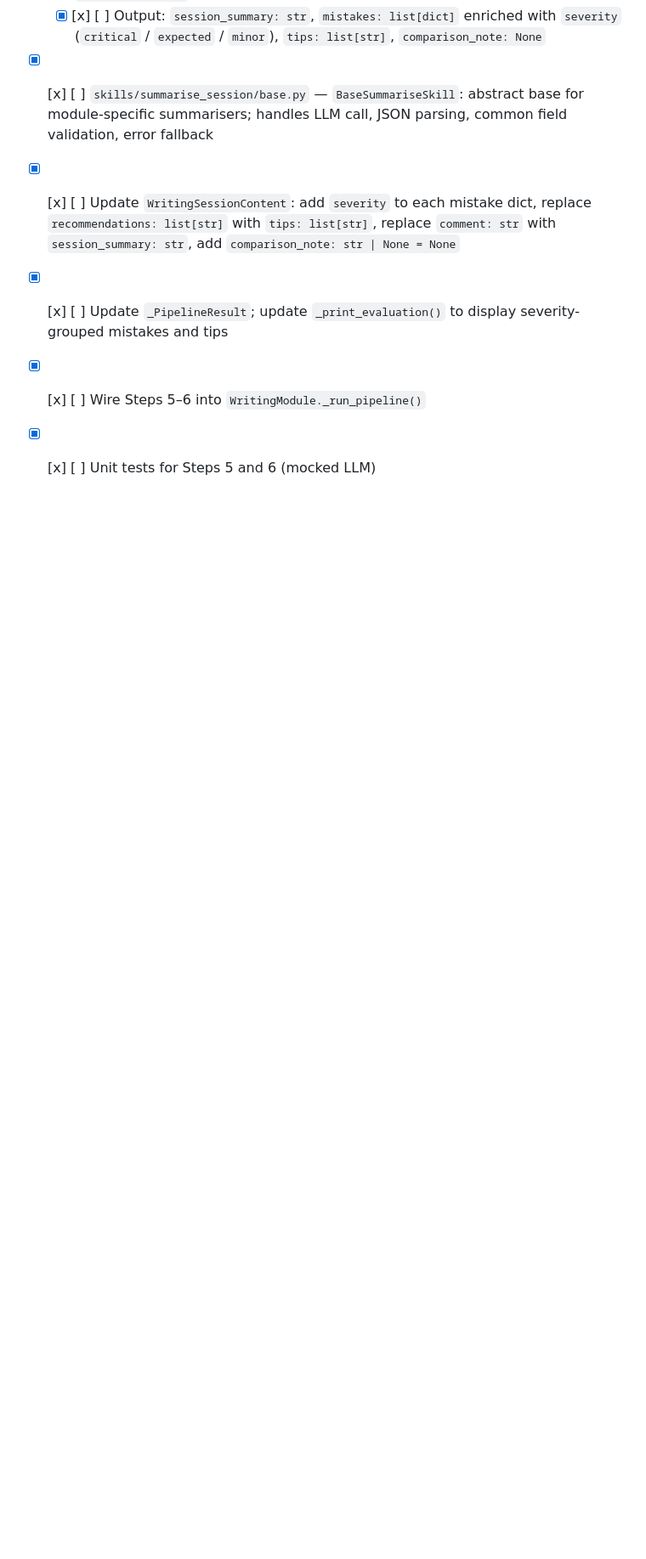
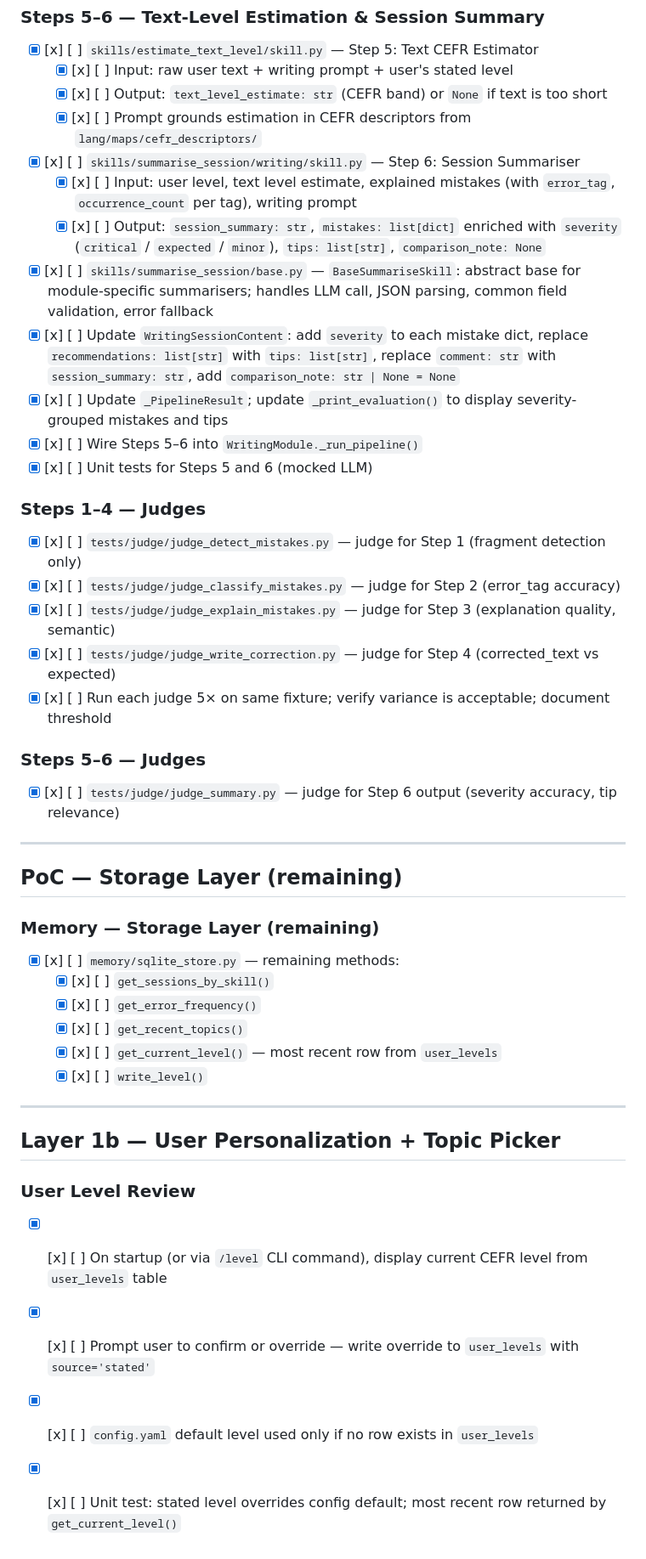
Before and after one commit to cookieTroll/language-tutor, a Markdown page: docs/CHECKLIST_FINISHED.md, the part around the change. Shown at 85% size. GitHub-like rendering; blank space fills up the shorter version.

```diff
--- a/docs/CHECKLIST_FINISHED.md
+++ b/docs/CHECKLIST_FINISHED.md
@@ -161,3 +161,35 @@ Items with at least two sign-offs (Validated + optionally Finished). Pulled from
 - [x] [x] [ ] Update `_PipelineResult`; update `_print_evaluation()` to display severity-grouped mistakes and tips
 - [x] [x] [ ] Wire Steps 5–6 into `WritingModule._run_pipeline()`
 - [x] [x] [ ] Unit tests for Steps 5 and 6 (mocked LLM)
+
+### Steps 1–4 — Judges
+- [x] [x] [ ] `tests/judge/judge_detect_mistakes.py` — judge for Step 1 (fragment detection only)
+- [x] [x] [ ] `tests/judge/judge_classify_mistakes.py` — judge for Step 2 (error_tag accuracy)
+- [x] [x] [ ] `tests/judge/judge_explain_mistakes.py` — judge for Step 3 (explanation quality, semantic)
+- [x] [x] [ ] `tests/judge/judge_write_correction.py` — judge for Step 4 (corrected_text vs expected)
+- [x] [x] [ ] Run each judge 5× on same fixture; verify variance is acceptable; document threshold
+
+### Steps 5–6 — Judges
+- [x] [x] [ ] `tests/judge/judge_summary.py` — judge for Step 6 output (severity accuracy, tip relevance)
+
+---
+
+## PoC — Storage Layer (remaining)
+
+### Memory — Storage Layer (remaining)
+- [x] [x] [ ] `memory/sqlite_store.py` — remaining methods:
+  - [x] [x] [ ] `get_sessions_by_skill()`
+  - [x] [x] [ ] `get_error_frequency()`
+  - [x] [x] [ ] `get_recent_topics()`
+  - [x] [x] [ ] `get_current_level()` — most recent row from `user_levels`
+  - [x] [x] [ ] `write_level()`
+
+---
+
+## Layer 1b — User Personalization + Topic Picker
+
+### User Level Review
+- [x] [x] [ ] On startup (or via `/level` CLI command), display current CEFR level from `user_levels` table
+- [x] [x] [ ] Prompt user to confirm or override — write override to `user_levels` with `source='stated'`
+- [x] [x] [ ] `config.yaml` default level used only if no row exists in `user_levels`
+- [x] [x] [ ] Unit test: stated level overrides config default; most recent row returned by `get_current_level()`
```
Also changed, not shown: docs/CHECKLIST.md (+12 -40 lines).
